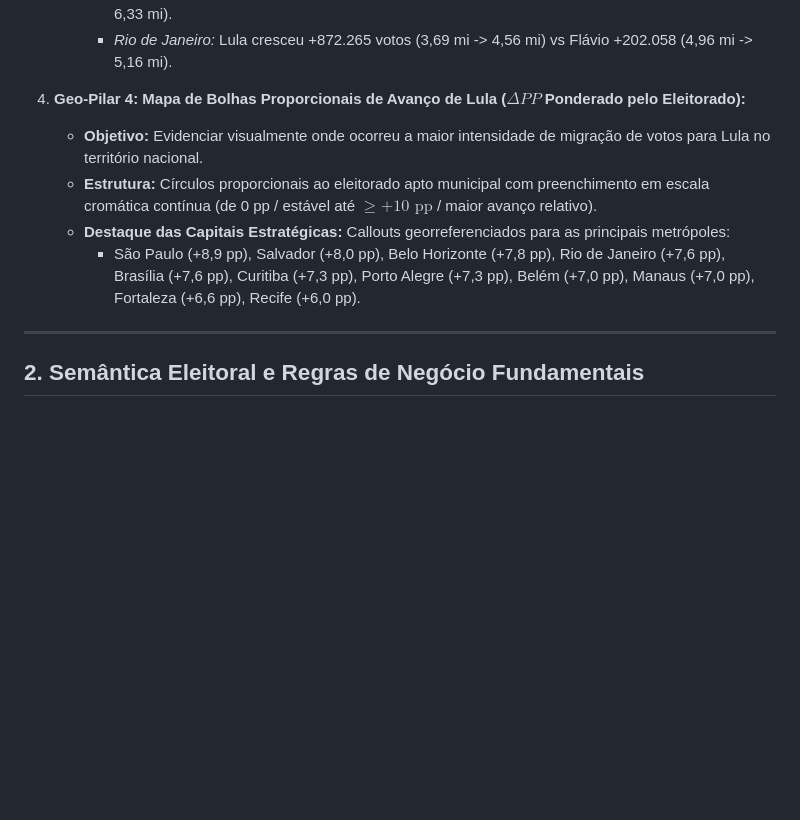
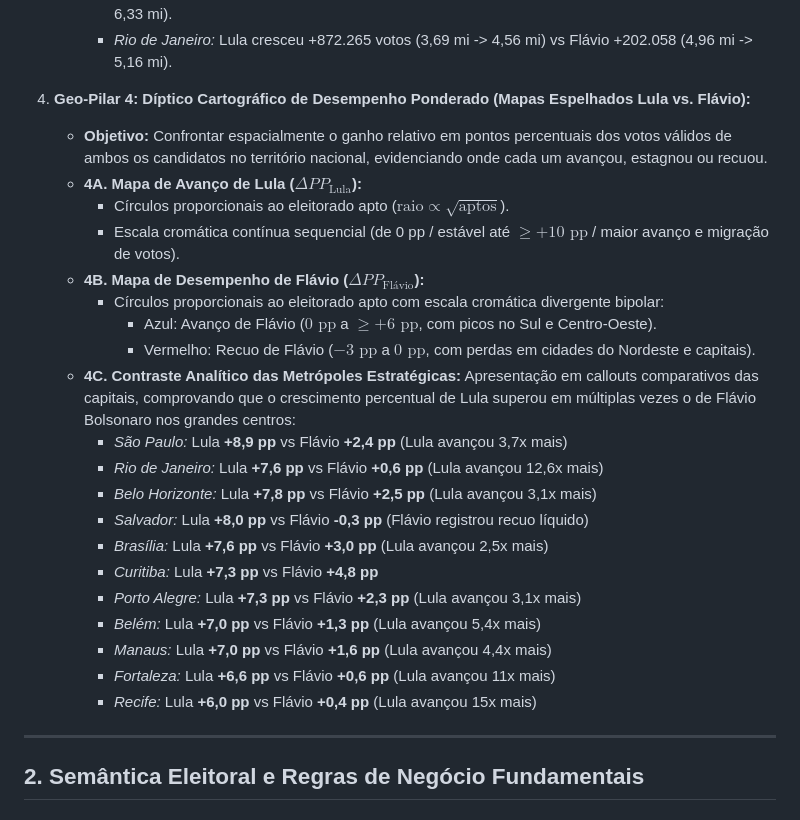
Before and after one commit to alexcamargos/virada_eleitoral, a Markdown page: specs.md, the part around the change. Drawn GitHub-style; blank space fills up the shorter version.

Commit message:
docs(specs): formalizar diptico cartografico de desempenho ponderado lula vs flavio

```diff
--- a/specs.md
+++ b/specs.md
@@ -87,11 +87,28 @@ Integrado e compondo a entrega mínima do produto, o sistema disponibiliza uma s
      * *Minas Gerais:* Lula cresceu +1.043.413 votos (5,18 mi -> 6,23 mi) vs Flávio +554.045 (5,77 mi -> 6,33 mi).
      * *Rio de Janeiro:* Lula cresceu +872.265 votos (3,69 mi -> 4,56 mi) vs Flávio +202.058 (4,96 mi -> 5,16 mi).
 
-4. **Geo-Pilar 4: Mapa de Bolhas Proporcionais de Avanço de Lula ($\Delta PP$ Ponderado pelo Eleitorado):**
-   - **Objetivo:** Evidenciar visualmente onde ocorreu a maior intensidade de migração de votos para Lula no território nacional.
-   - **Estrutura:** Círculos proporcionais ao eleitorado apto municipal com preenchimento em escala cromática contínua (de 0 pp / estável até $\ge +10\text{ pp}$ / maior avanço relativo).
-   - **Destaque das Capitais Estratégicas:** Callouts georreferenciados para as principais metrópoles:
-     * São Paulo (+8,9 pp), Salvador (+8,0 pp), Belo Horizonte (+7,8 pp), Rio de Janeiro (+7,6 pp), Brasília (+7,6 pp), Curitiba (+7,3 pp), Porto Alegre (+7,3 pp), Belém (+7,0 pp), Manaus (+7,0 pp), Fortaleza (+6,6 pp), Recife (+6,0 pp).
+4. **Geo-Pilar 4: Díptico Cartográfico de Desempenho Ponderado (Mapas Espelhados Lula vs. Flávio):**
+   - **Objetivo:** Confrontar espacialmente o ganho relativo em pontos percentuais dos votos válidos de ambos os candidatos no território nacional, evidenciando onde cada um avançou, estagnou ou recuou.
+   - **4A. Mapa de Avanço de Lula ($\Delta PP_{\text{Lula}}$):**
+     * Círculos proporcionais ao eleitorado apto ($\text{raio} \propto \sqrt{\text{aptos}}$).
+     * Escala cromática contínua sequencial (de 0 pp / estável até $\ge +10\text{ pp}$ / maior avanço e migração de votos).
+   - **4B. Mapa de Desempenho de Flávio ($\Delta PP_{\text{Flávio}}$):**
+     * Círculos proporcionais ao eleitorado apto com escala cromática divergente bipolar:
+       - Azul: Avanço de Flávio ($0\text{ pp}$ a $\ge +6\text{ pp}$, com picos no Sul e Centro-Oeste).
+       - Vermelho: Recuo de Flávio ($-3\text{ pp}$ a $0\text{ pp}$, com perdas em cidades do Nordeste e capitais).
+   - **4C. Contraste Analítico das Metrópoles Estratégicas:**
+     Apresentação em callouts comparativos das capitais, comprovando que o crescimento percentual de Lula superou em múltiplas vezes o de Flávio Bolsonaro nos grandes centros:
+     * *São Paulo:* Lula **+8,9 pp** vs Flávio **+2,4 pp** (Lula avançou 3,7x mais)
+     * *Rio de Janeiro:* Lula **+7,6 pp** vs Flávio **+0,6 pp** (Lula avançou 12,6x mais)
+     * *Belo Horizonte:* Lula **+7,8 pp** vs Flávio **+2,5 pp** (Lula avançou 3,1x mais)
+     * *Salvador:* Lula **+8,0 pp** vs Flávio **-0,3 pp** (Flávio registrou recuo líquido)
+     * *Brasília:* Lula **+7,6 pp** vs Flávio **+3,0 pp** (Lula avançou 2,5x mais)
+     * *Curitiba:* Lula **+7,3 pp** vs Flávio **+4,8 pp**
+     * *Porto Alegre:* Lula **+7,3 pp** vs Flávio **+2,3 pp** (Lula avançou 3,1x mais)
+     * *Belém:* Lula **+7,0 pp** vs Flávio **+1,3 pp** (Lula avançou 5,4x mais)
+     * *Manaus:* Lula **+7,0 pp** vs Flávio **+1,6 pp** (Lula avançou 4,4x mais)
+     * *Fortaleza:* Lula **+6,6 pp** vs Flávio **+0,6 pp** (Lula avançou 11x mais)
+     * *Recife:* Lula **+6,0 pp** vs Flávio **+0,4 pp** (Lula avançou 15x mais)
 
 ---
 
```
Also changed, not shown: AGENTS.MD (+2 -2 lines).
